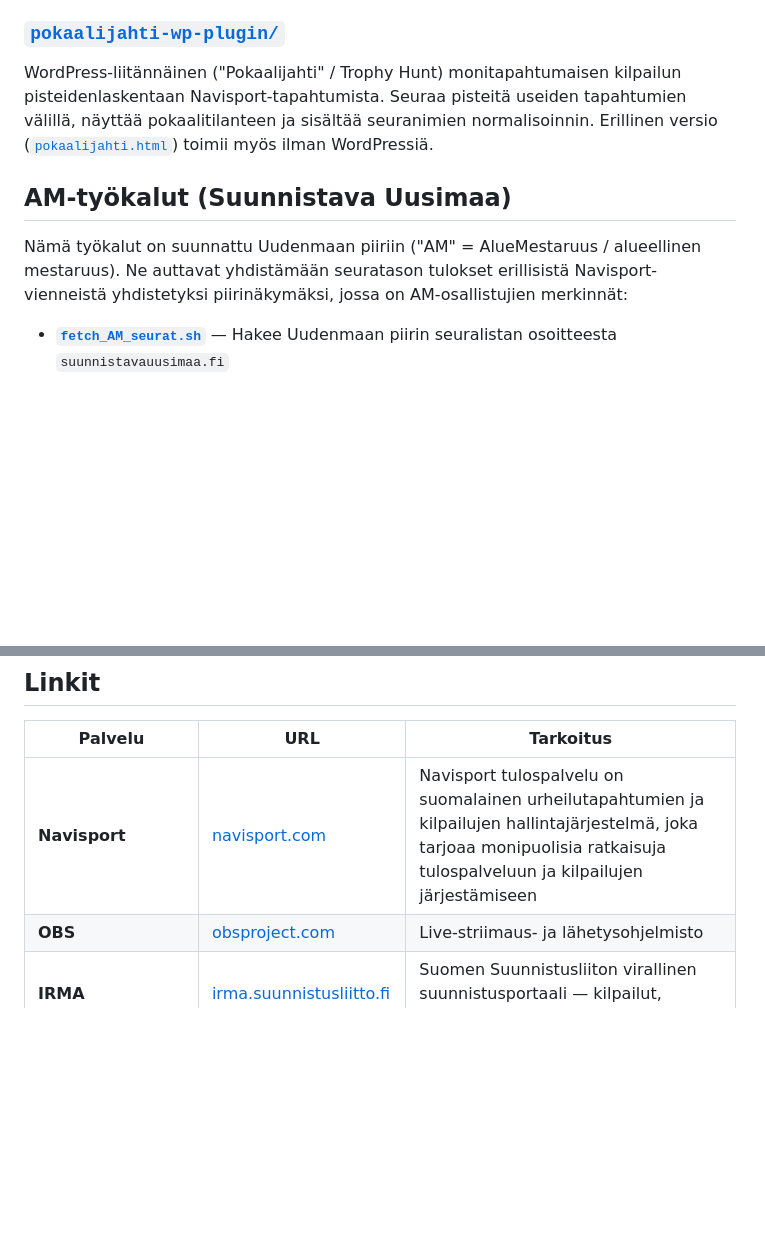
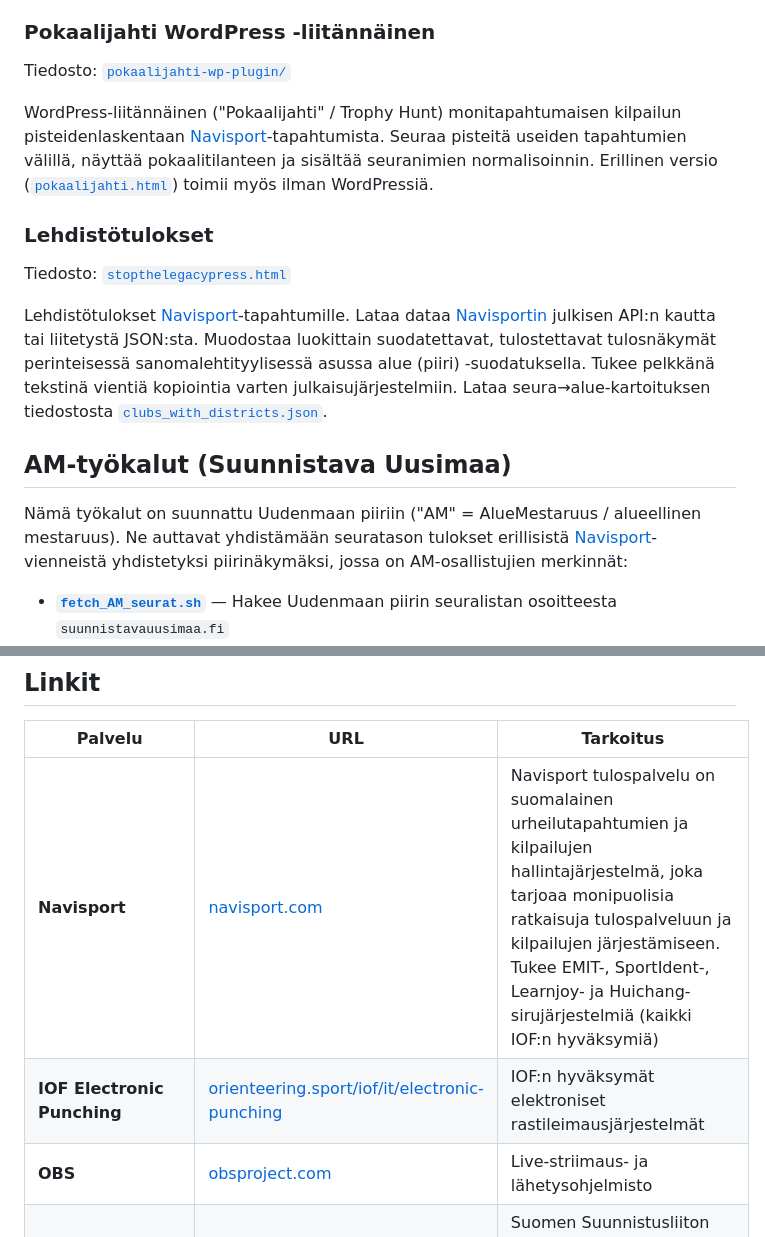
Before and after one commit to Kallio/tulospalvelupaavo, a Markdown page: README.fi.md, 2 parts joined by grey strips. Rendered like a GitHub page; blank space fills up the shorter version.

```diff
--- a/README.fi.md
+++ b/README.fi.md
@@ -99,18 +128,31 @@ renderöi maaliintuloja, rastinohituksia ja alkulistoja. Sisältää
 URL-generaattorin käyttöliittymän ja Python-vMix-palvelimen. Suunniteltu TV- ja
 striimituotantoon.
 
-### [`pokaalijahti-wp-plugin/`](pokaalijahti-wp-plugin/)
+### Pokaalijahti WordPress -liitännäinen
+
+Tiedosto: [`pokaalijahti-wp-plugin/`](pokaalijahti-wp-plugin/)
+
 WordPress-liitännäinen ("Pokaalijahti" / Trophy Hunt) monitapahtumaisen
-kilpailun pisteidenlaskentaan Navisport-tapahtumista. Seuraa pisteitä useiden
+kilpailun pisteidenlaskentaan [Navisport](#navisport)-tapahtumista. Seuraa pisteitä useiden
 tapahtumien välillä, näyttää pokaalitilanteen ja sisältää seuranimien
 normalisoinnin. Erillinen versio ([`pokaalijahti.html`](pokaalijahti.html))
 toimii myös ilman WordPressiä.
+
+### Lehdistötulokset
+
+Tiedosto: [`stopthelegacypress.html`](stopthelegacypress.html)
+
+Lehdistötulokset [Navisport](#navisport)-tapahtumille. Lataa dataa [Navisportin](#navisport) julkisen API:n
+kautta tai liitetystä JSON:sta. Muodostaa luokittain suodatettavat, tulostettavat
+tulosnäkymät perinteisessä sanomalehtityylisessä asussa alue (piiri) -suodatuksella.
+Tukee pelkkänä tekstinä vientiä kopiointia varten julkaisujärjestelmiin. Lataa
+seura→alue-kartoituksen tiedostosta [`clubs_with_districts.json`](clubs_with_districts.json).
 
 ## AM-työkalut (Suunnistava Uusimaa)
 
 Nämä työkalut on suunnattu Uudenmaan piiriin ("AM" = AlueMestaruus / alueellinen
 mestaruus). Ne auttavat yhdistämään seuratason tulokset erillisistä
-Navisport-vienneistä yhdistetyksi piirinäkymäksi, jossa on AM-osallistujien
+[Navisport](#navisport)-vienneistä yhdistetyksi piirinäkymäksi, jossa on AM-osallistujien
 merkinnät:
 
 - **[`fetch_AM_seurat.sh`](fetch_AM_seurat.sh)** — Hakee Uudenmaan piirin seuralistan
@@ -149,7 +191,8 @@ Käyttö: navigoi vanhalle Pirilä-tyyliselle lähtölistasivulle ja klikkaa kir
 
 | Palvelu | URL | Tarkoitus |
 |---------|-----|---------|
-| **Navisport** | [navisport.com](https://navisport.com) | Navisport tulospalvelu on suomalainen urheilutapahtumien ja kilpailujen hallintajärjestelmä, joka tarjoaa monipuolisia ratkaisuja tulospalveluun ja kilpailujen järjestämiseen |
+| **Navisport** <a id="navisport"></a> | [navisport.com](https://navisport.com) | Navisport tulospalvelu on suomalainen urheilutapahtumien ja kilpailujen hallintajärjestelmä, joka tarjoaa monipuolisia ratkaisuja tulospalveluun ja kilpailujen järjestämiseen. Tukee EMIT-, SportIdent-, Learnjoy- ja Huichang-sirujärjestelmiä (kaikki IOF:n hyväksymiä) |
+| **IOF Electronic Punching** | [orienteering.sport/iof/it/electronic-punching](https://orienteering.sport/iof/it/electronic-punching/) | IOF:n hyväksymät elektroniset rastileimausjärjestelmät |
 | **OBS** | [obsproject.com](https://obsproject.com) | Live-striimaus- ja lähetysohjelmisto |
 | **IRMA** | [irma.suunnistusliitto.fi](https://irma.suunnistusliitto.fi) | Suomen Suunnistusliiton virallinen suunnistusportaali — kilpailut, ilmoittautumiset ja kuntorastit |
 | **Suunnistava Uusimaa** | [suunnistavauusimaa.fi](https://suunnistavauusimaa.fi) | Uudenmaan piirin suunnistus |
```
Also changed, not shown: other parts of README.fi.md (+85 -56 lines), README.md (+61 -27 lines).
